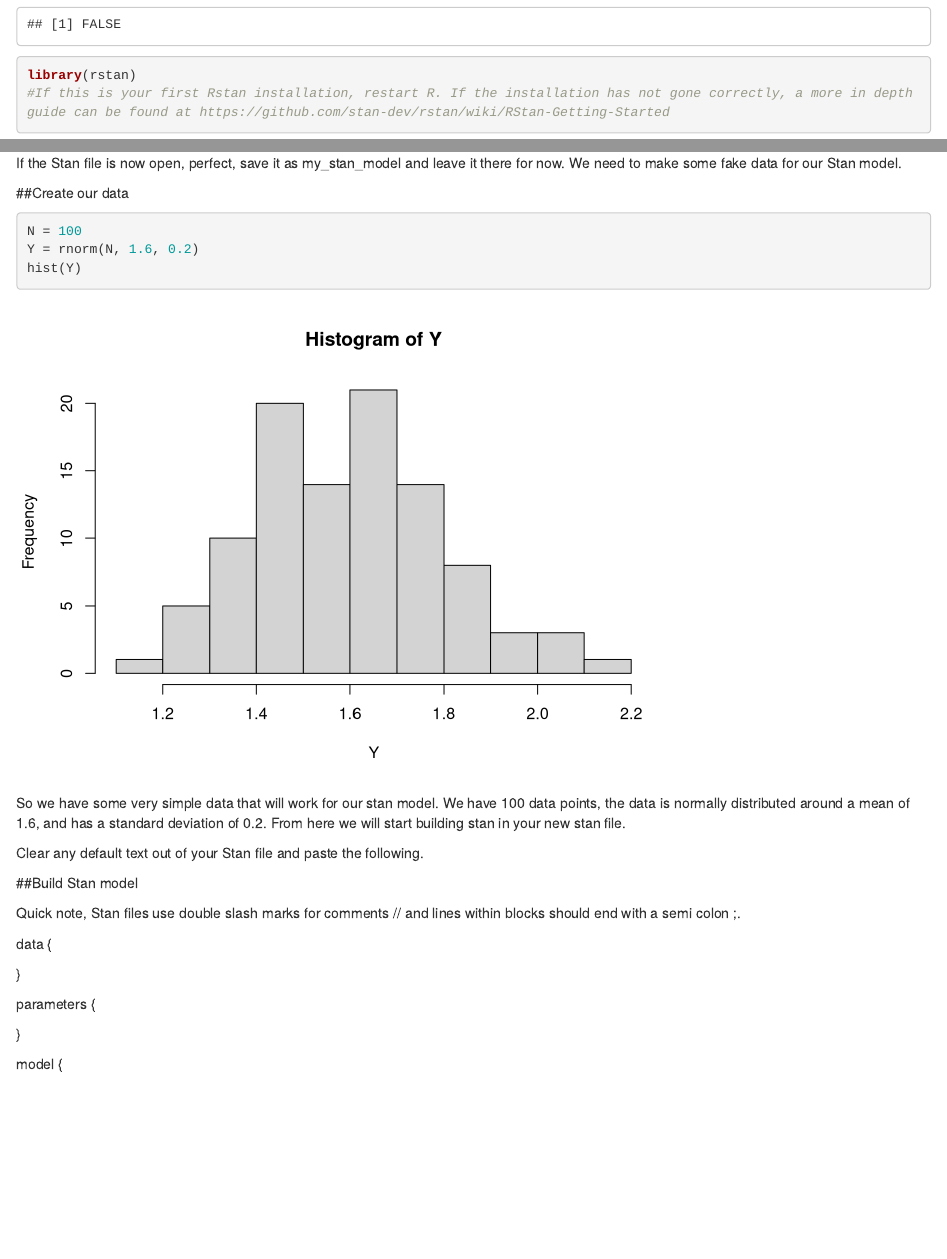
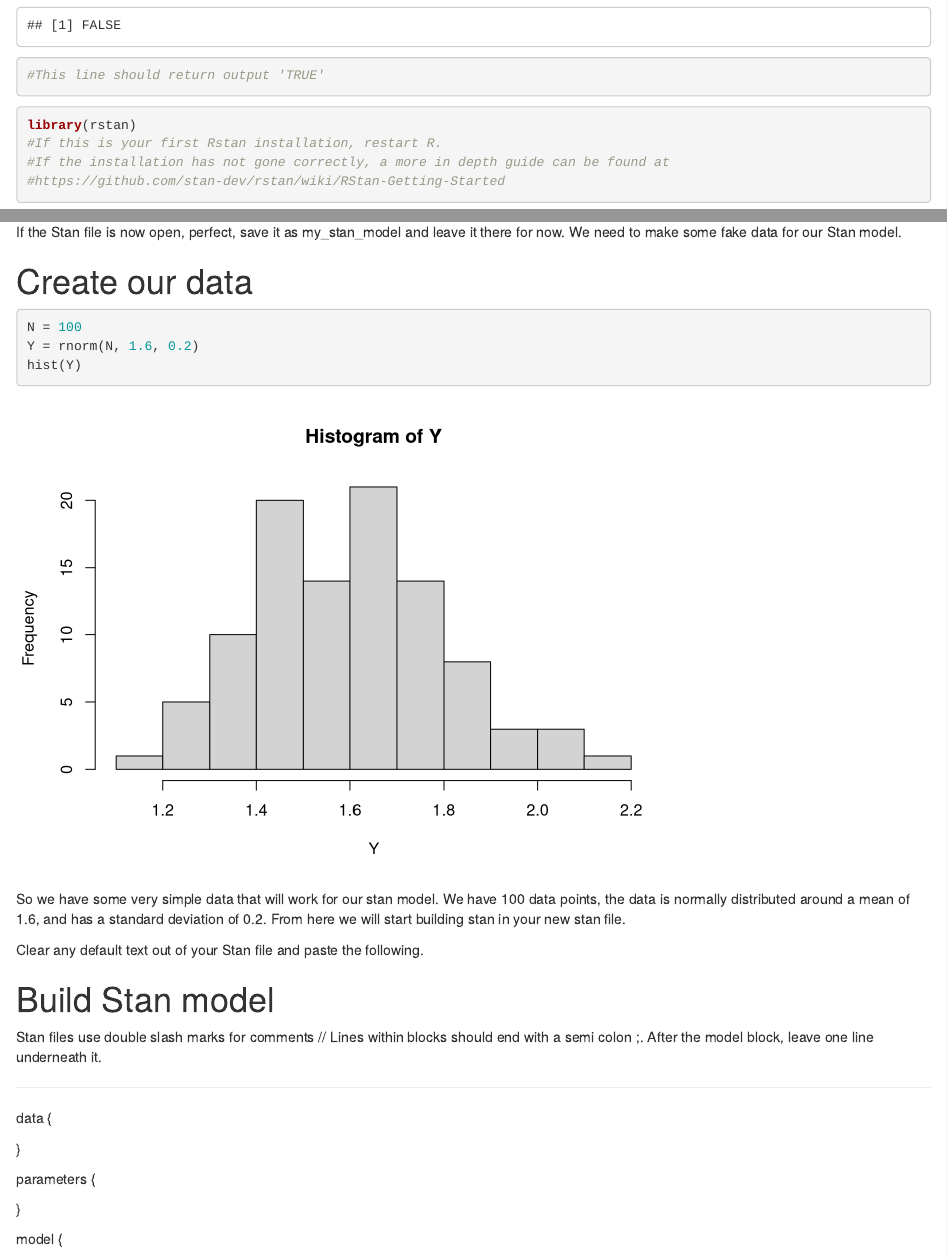
Before and after one commit to adamhettinger1/myrepo, an R Markdown document (Stan introduction.Rmd): the page in a window 1100 px wide, from 560 px down, and a second part further down, joined at a grey line. Rendered offline with R 4.5, knitr and Pandoc, with nearby package versions; code that draws random numbers runs with fixed seeds of ours; some code elsewhere in the file could not run offline; common packages that the code uses without loading them are loaded.

Commit message:
Style edits and tweeks

````diff
--- a/Stan introduction.Rmd
+++ b/Stan introduction.Rmd
@@ -36,7 +37,9 @@ pkgbuild::has_build_tools(debug = TRUE) #This line should return output 'TRUE'
 
 ```{r}
 library(rstan)
-#If this is your first Rstan installation, restart R. If the installation has not gone correctly, a more in depth guide can be found at https://github.com/stan-dev/rstan/wiki/RStan-Getting-Started
+#If this is your first Rstan installation, restart R.
+#If the installation has not gone correctly, a more in depth guide can be found at
+#https://github.com/stan-dev/rstan/wiki/RStan-Getting-Started
 ```
 
 Now we should have rstan installed. Restart R! As with most new packages, this should get everything we need working.
@@ -47,7 +50,7 @@ If Stan file is not an option, something went wrong in setup. Return to this web
 
 If the Stan file is now open, perfect, save it as my_stan_model and leave it there for now. We need to make some fake data for our Stan model.
 
-##Create our data
+# Create our data
 
 ```{r}
 N = 100
@@ -60,11 +63,13 @@ So we have some very simple data that will work for our stan model. We have 100
 Clear any default text out of your Stan file and paste the following.
 
 
-##Build Stan model
+# Build Stan model
 
-Quick note, Stan files use double slash marks for comments // and lines within blocks should end with a semi colon ;.
+Stan files use double slash marks for comments //
+Lines within blocks should end with a semi colon ;.
+After the model block, leave one line underneath it.
 
-
+***
 data {
 
 }
````
Also changed, not shown: Stan introduction.Rmd (16 more changed lines).
